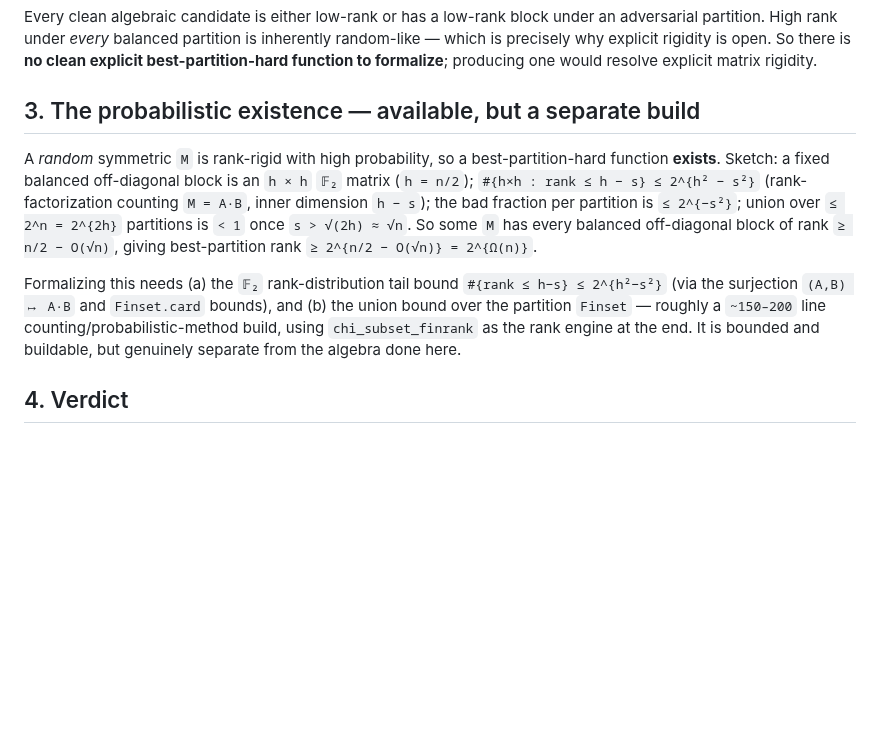
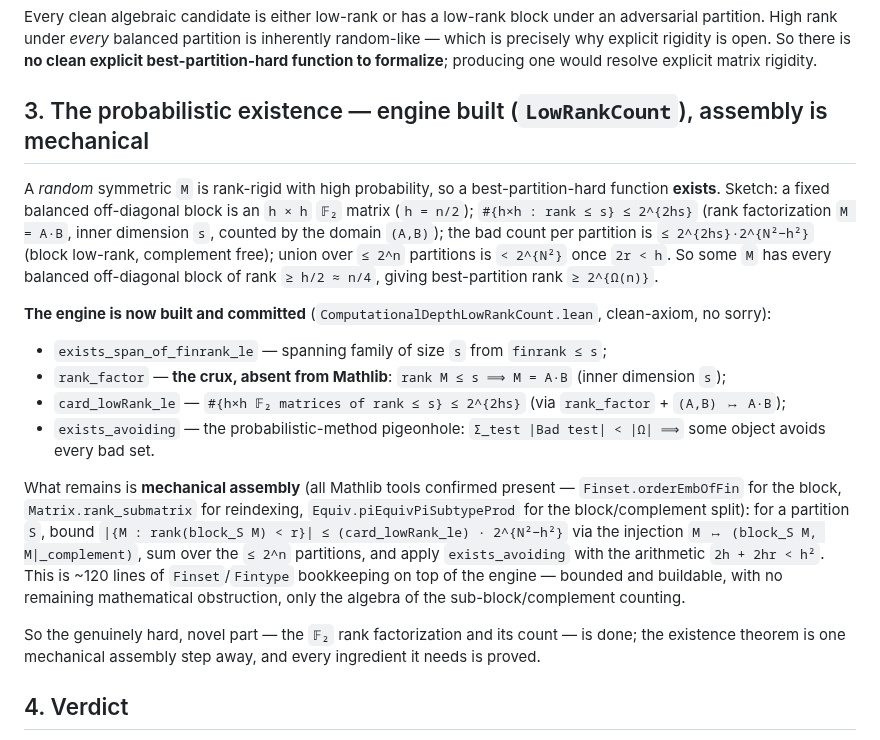
Before and after one commit to DarrenEdwards111/pall-lean, a Markdown page: SCOPE_BEST_PARTITION_HARD.md, the part around the change. Drawn GitHub-style; blank space fills up the shorter version.

Commit message:
SCOPE_BEST_PARTITION_HARD §3: engine built (LowRankCount) — existence is one mechanical assembly step away
Updates the probabilistic-existence section: the counting engine is now built and committed
(ComputationalDepthLowRankCount.lean). The genuinely hard, novel part — the F2 rank factorization rank_factor
(absent from Mathlib) + card_lowRank_le + exists_avoiding — is done clean-axiom no-sorry. What remains is mechanical
Finset/Fintype assembly (~120 lines, all tools confirmed: Finset.orderEmbOfFin, Matrix.rank_submatrix,
Equiv.piEquivPiSubtypeProd): the per-partition fiber bound |{M : rank(block_S M)<r}| ≤ 2^{2hs}·2^{N²−h²} + union
over ≤2^n partitions + exists_avoiding with arithmetic 2h+2hr<h². No remaining mathematical obstruction. Nothing
here is NEXP ⊄ ACC0 or P ≠ NP.

```diff
--- a/SCOPE_BEST_PARTITION_HARD.md
+++ b/SCOPE_BEST_PARTITION_HARD.md
@@ -41,18 +41,32 @@ under *every* balanced partition is inherently random-like — which is precisel
 there is **no clean explicit best-partition-hard function to formalize**; producing one would resolve explicit
 matrix rigidity.
 
-## 3. The probabilistic existence — available, but a separate build
+## 3. The probabilistic existence — engine built (`LowRankCount`), assembly is mechanical
 
 A *random* symmetric `M` is rank-rigid with high probability, so a best-partition-hard function **exists**. Sketch:
-a fixed balanced off-diagonal block is an `h × h` `𝔽₂` matrix (`h = n/2`); `#{h×h : rank ≤ h − s} ≤ 2^{h² − s²}`
-(rank-factorization counting `M = A·B`, inner dimension `h − s`); the bad fraction per partition is `≤ 2^{−s²}`;
-union over `≤ 2^n = 2^{2h}` partitions is `< 1` once `s > √(2h) ≈ √n`. So some `M` has every balanced off-diagonal
-block of rank `≥ n/2 − O(√n)`, giving best-partition rank `≥ 2^{n/2 − O(√n)} = 2^{Ω(n)}`.
+a fixed balanced off-diagonal block is an `h × h` `𝔽₂` matrix (`h = n/2`); `#{h×h : rank ≤ s} ≤ 2^{2hs}` (rank
+factorization `M = A·B`, inner dimension `s`, counted by the domain `(A,B)`); the bad count per partition is
+`≤ 2^{2hs}·2^{N²−h²}` (block low-rank, complement free); union over `≤ 2^n` partitions is `< 2^{N²}` once
+`2r < h`. So some `M` has every balanced off-diagonal block of rank `≥ h/2 ≈ n/4`, giving best-partition rank
+`≥ 2^{Ω(n)}`.
 
-Formalizing this needs (a) the `𝔽₂` rank-distribution tail bound `#{rank ≤ h−s} ≤ 2^{h²−s²}` (via the surjection
-`(A,B) ↦ A·B` and `Finset.card` bounds), and (b) the union bound over the partition `Finset` — roughly a `~150–200`
-line counting/probabilistic-method build, using `chi_subset_finrank` as the rank engine at the end. It is bounded
-and buildable, but genuinely separate from the algebra done here.
+**The engine is now built and committed** (`ComputationalDepthLowRankCount.lean`, clean-axiom, no sorry):
+
+* `exists_span_of_finrank_le` — spanning family of size `s` from `finrank ≤ s`;
+* `rank_factor` — **the crux, absent from Mathlib**: `rank M ≤ s ⟹ M = A·B` (inner dimension `s`);
+* `card_lowRank_le` — `#{h×h 𝔽₂ matrices of rank ≤ s} ≤ 2^{2hs}` (via `rank_factor` + `(A,B) ↦ A·B`);
+* `exists_avoiding` — the probabilistic-method pigeonhole: `Σ_test |Bad test| < |Ω| ⟹` some object avoids every bad
+  set.
+
+What remains is **mechanical assembly** (all Mathlib tools confirmed present — `Finset.orderEmbOfFin` for the
+block, `Matrix.rank_submatrix` for reindexing, `Equiv.piEquivPiSubtypeProd` for the block/complement split): for a
+partition `S`, bound `|{M : rank(block_S M) < r}| ≤ (card_lowRank_le) · 2^{N²−h²}` via the injection
+`M ↦ (block_S M, M|_complement)`, sum over the `≤ 2^n` partitions, and apply `exists_avoiding` with the arithmetic
+`2h + 2hr < h²`. This is ~120 lines of `Finset`/`Fintype` bookkeeping on top of the engine — bounded and buildable,
+with no remaining mathematical obstruction, only the algebra of the sub-block/complement counting.
+
+So the genuinely hard, novel part — the `𝔽₂` rank factorization and its count — is done; the existence theorem is
+one mechanical assembly step away, and every ingredient it needs is proved.
 
 ## 4. Verdict
 
```
